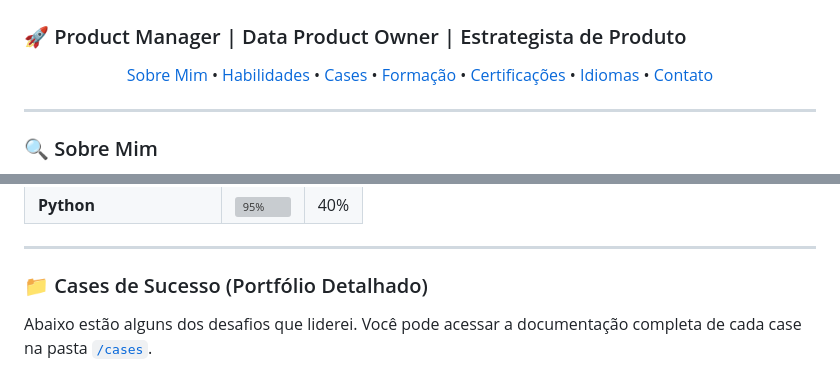
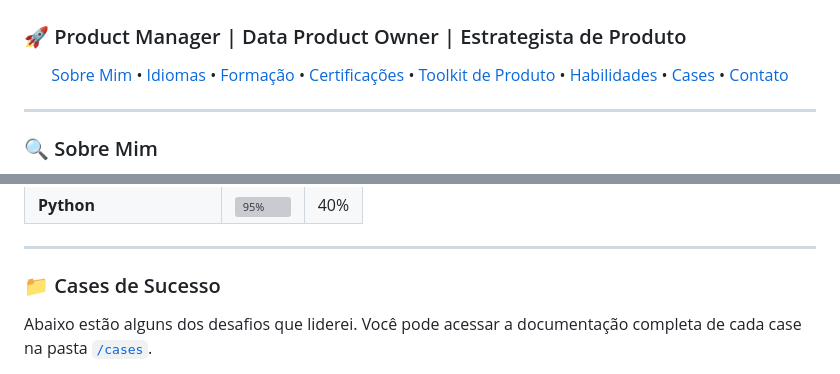
Before and after one commit to caioservulo/caioservulo, a Markdown page: README.md, 2 parts joined by grey strips. GitHub-like rendering; grey boxes are pictures that could not be loaded.

Commit message:
Update README links and section headings

```diff
--- a/README.md
+++ b/README.md
@@ -4,11 +4,12 @@
 
 <p align="center">
   <a href="#-sobre-mim">Sobre Mim</a> •
-  <a href="#-skills--proficiency">Habilidades</a> •
-  <a href="#-cases-de-sucesso">Cases</a> •
+  <a href="#-idiomas">Idiomas</a> •
   <a href="#-formação-acadêmica">Formação</a> •
   <a href="#-licenças-e-certificações">Certificações</a> •
-  <a href="#-idiomas">Idiomas</a> •
+  <a href="#-toolkit-de-produto">Toolkit de Produto</a> •
+  <a href="#-skills-&-proficiency">Habilidades</a> •
+  <a href="#-cases-de-sucesso">Cases</a> •
   <a href="#-vamos-conectar">Contato</a>
 </p>
 
@@ -91,7 +92,7 @@ Tenho habilidades em descoberta de produtos, metodologias ágeis e Lean, anális
 
 ---
 
-### 📁 Cases de Sucesso (Portfólio Detalhado)
+### 📁 Cases de Sucesso
 
 Abaixo estão alguns dos desafios que liderei. Você pode acessar a documentação completa de cada case na pasta [`/cases`](./cases).
 
```
